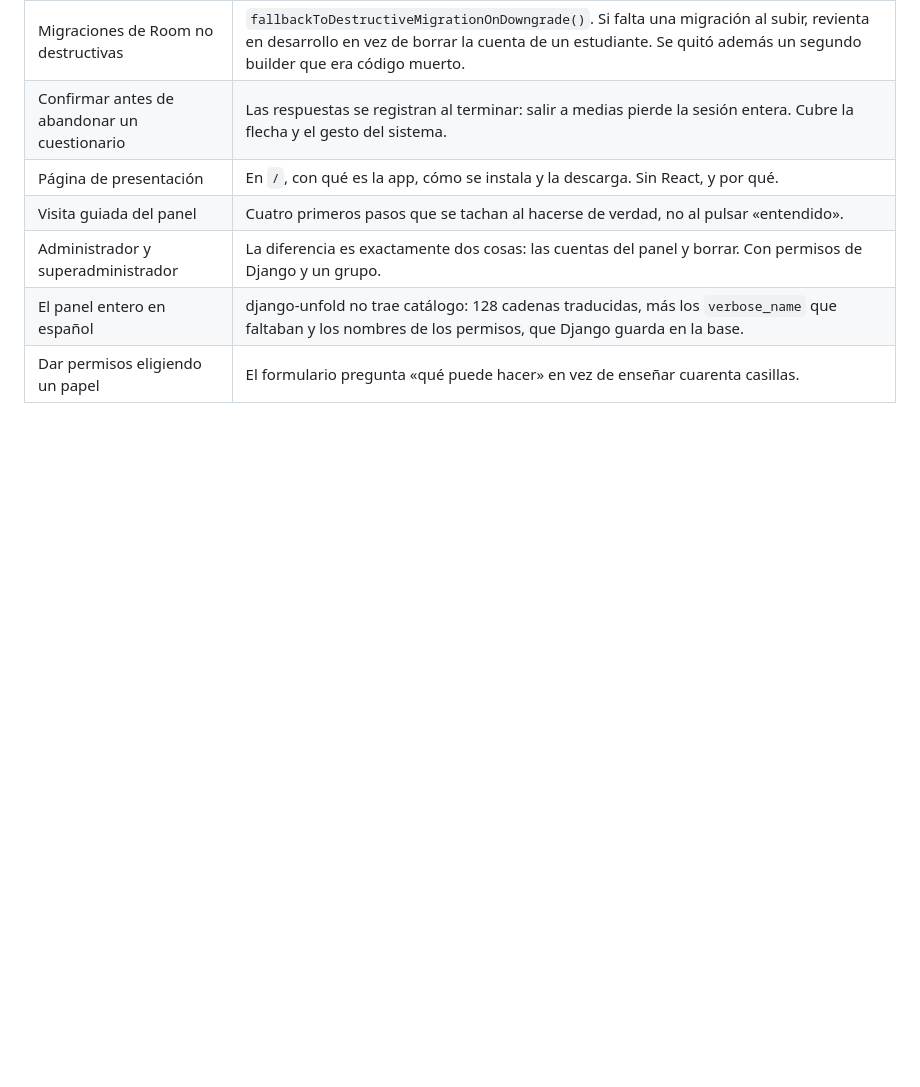
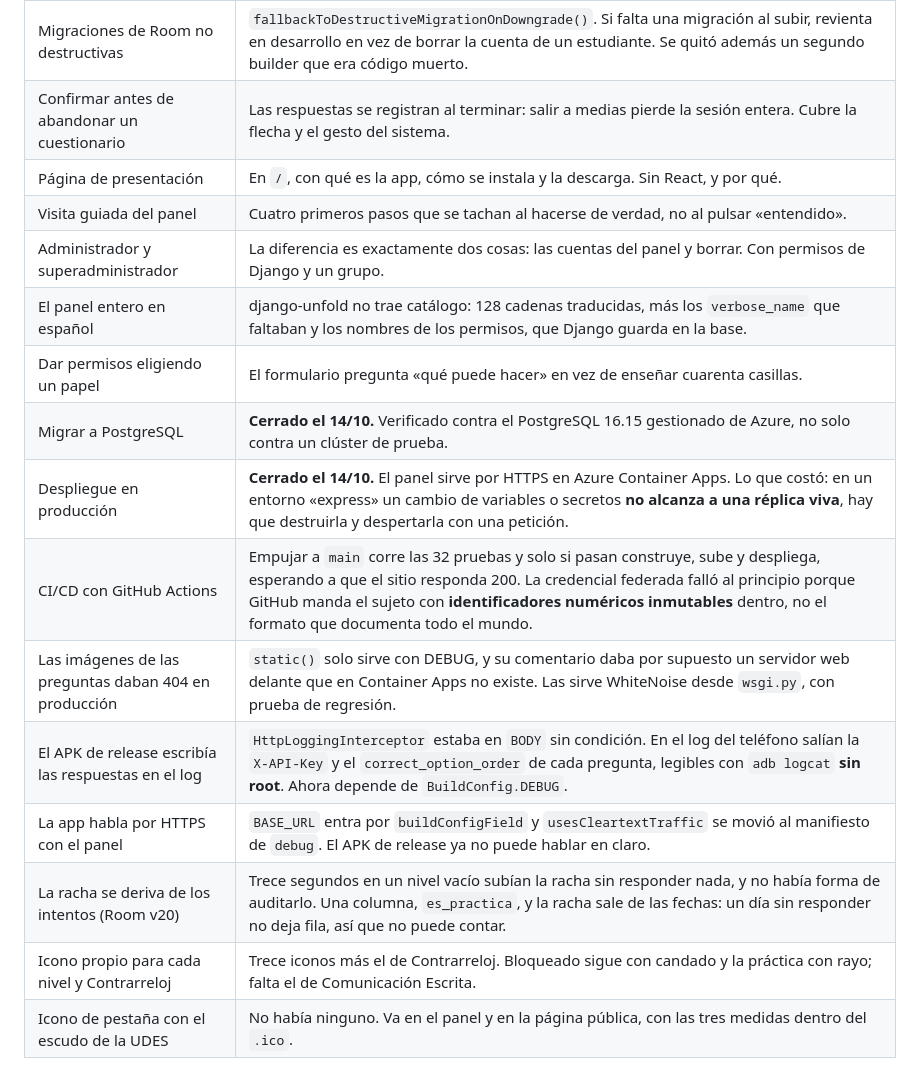
Before and after one commit to PaulGODBv/panel-gestion, a Markdown page: docs/tablero-trello.md, the part around the change. Drawn GitHub-style; blank space fills up the shorter version.

Commit message:
Poner al dia el espejo del tablero con lo cerrado el 14/10

```diff
--- a/docs/tablero-trello.md
+++ b/docs/tablero-trello.md
@@ -114,3 +114,12 @@ el despliegue con HTTPS.
 | Administrador y superadministrador | La diferencia es exactamente dos cosas: las cuentas del panel y borrar. Con permisos de Django y un grupo. |
 | El panel entero en español | django-unfold no trae catálogo: 128 cadenas traducidas, más los `verbose_name` que faltaban y los nombres de los permisos, que Django guarda en la base. |
 | Dar permisos eligiendo un papel | El formulario pregunta «qué puede hacer» en vez de enseñar cuarenta casillas. |
+| Migrar a PostgreSQL | **Cerrado el 14/10.** Verificado contra el PostgreSQL 16.15 gestionado de Azure, no solo contra un clúster de prueba. |
+| Despliegue en producción | **Cerrado el 14/10.** El panel sirve por HTTPS en Azure Container Apps. Lo que costó: en un entorno «express» un cambio de variables o secretos **no alcanza a una réplica viva**, hay que destruirla y despertarla con una petición. |
+| CI/CD con GitHub Actions | Empujar a `main` corre las 32 pruebas y solo si pasan construye, sube y despliega, esperando a que el sitio responda 200. La credencial federada falló al principio porque GitHub manda el sujeto con **identificadores numéricos inmutables** dentro, no el formato que documenta todo el mundo. |
+| Las imágenes de las preguntas daban 404 en producción | `static()` solo sirve con DEBUG, y su comentario daba por supuesto un servidor web delante que en Container Apps no existe. Las sirve WhiteNoise desde `wsgi.py`, con prueba de regresión. |
+| El APK de release escribía las respuestas en el log | `HttpLoggingInterceptor` estaba en `BODY` sin condición. En el log del teléfono salían la `X-API-Key` y el `correct_option_order` de cada pregunta, legibles con `adb logcat` **sin root**. Ahora depende de `BuildConfig.DEBUG`. |
+| La app habla por HTTPS con el panel | `BASE_URL` entra por `buildConfigField` y `usesCleartextTraffic` se movió al manifiesto de `debug`. El APK de release ya no puede hablar en claro. |
+| La racha se deriva de los intentos (Room v20) | Trece segundos en un nivel vacío subían la racha sin responder nada, y no había forma de auditarlo. Una columna, `es_practica`, y la racha sale de las fechas: un día sin responder no deja fila, así que no puede contar. |
+| Icono propio para cada nivel y Contrarreloj | Trece iconos más el de Contrarreloj. Bloqueado sigue con candado y la práctica con rayo; falta el de Comunicación Escrita. |
+| Icono de pestaña con el escudo de la UDES | No había ninguno. Va en el panel y en la página pública, con las tres medidas dentro del `.ico`. |
```
